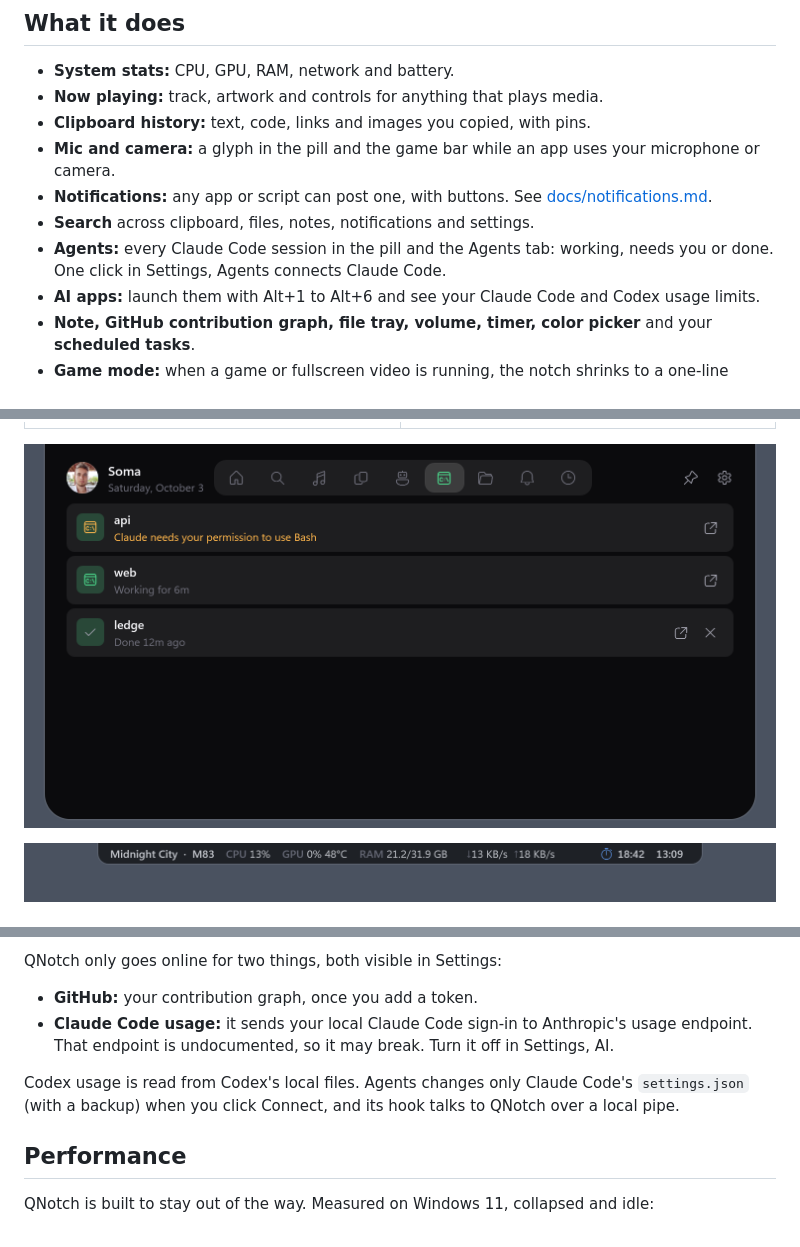
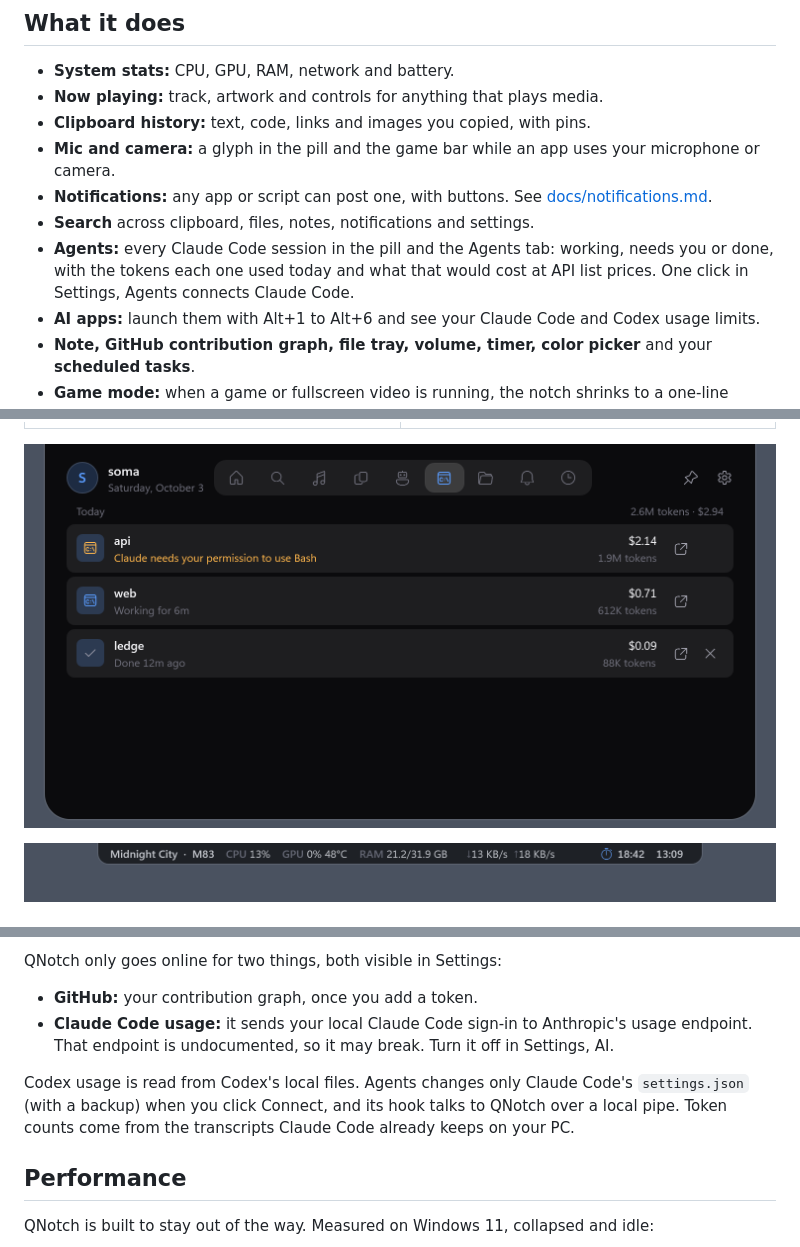
Before and after one commit to Somafet/qnotch, a Markdown page: README.md, 3 parts joined by grey strips. GitHub-like rendering; pictures changed too: docs/images/agents.png.

```diff
--- a/README.md
+++ b/README.md
@@ -14,7 +14,7 @@ A notch for Windows 11. A slim pill at the top of your screen shows what is play
 - **Mic and camera:** a glyph in the pill and the game bar while an app uses your microphone or camera.
 - **Notifications:** any app or script can post one, with buttons. See [docs/notifications.md](docs/notifications.md).
 - **Search** across clipboard, files, notes, notifications and settings.
-- **Agents:** every Claude Code session in the pill and the Agents tab: working, needs you or done. One click in Settings, Agents connects Claude Code.
+- **Agents:** every Claude Code session in the pill and the Agents tab: working, needs you or done, with the tokens each one used today and what that would cost at API list prices. One click in Settings, Agents connects Claude Code.
 - **AI apps:** launch them with Alt+1 to Alt+6 and see your Claude Code and Codex usage limits.
 - **Note, GitHub contribution graph, file tray, volume, timer, color picker** and your **scheduled tasks**.
 - **Game mode:** when a game or fullscreen video is running, the notch shrinks to a one-line status bar.
@@ -63,7 +63,7 @@ QNotch only goes online for two things, both visible in Settings:
 - **GitHub:** your contribution graph, once you add a token.
 - **Claude Code usage:** it sends your local Claude Code sign-in to Anthropic's usage endpoint. That endpoint is undocumented, so it may break. Turn it off in Settings, AI.
 
-Codex usage is read from Codex's local files. Agents changes only Claude Code's `settings.json` (with a backup) when you click Connect, and its hook talks to QNotch over a local pipe.
+Codex usage is read from Codex's local files. Agents changes only Claude Code's `settings.json` (with a backup) when you click Connect, and its hook talks to QNotch over a local pipe. Token counts come from the transcripts Claude Code already keeps on your PC.
 
 ## Performance
 
```
Also changed, not shown: 4 other files.
